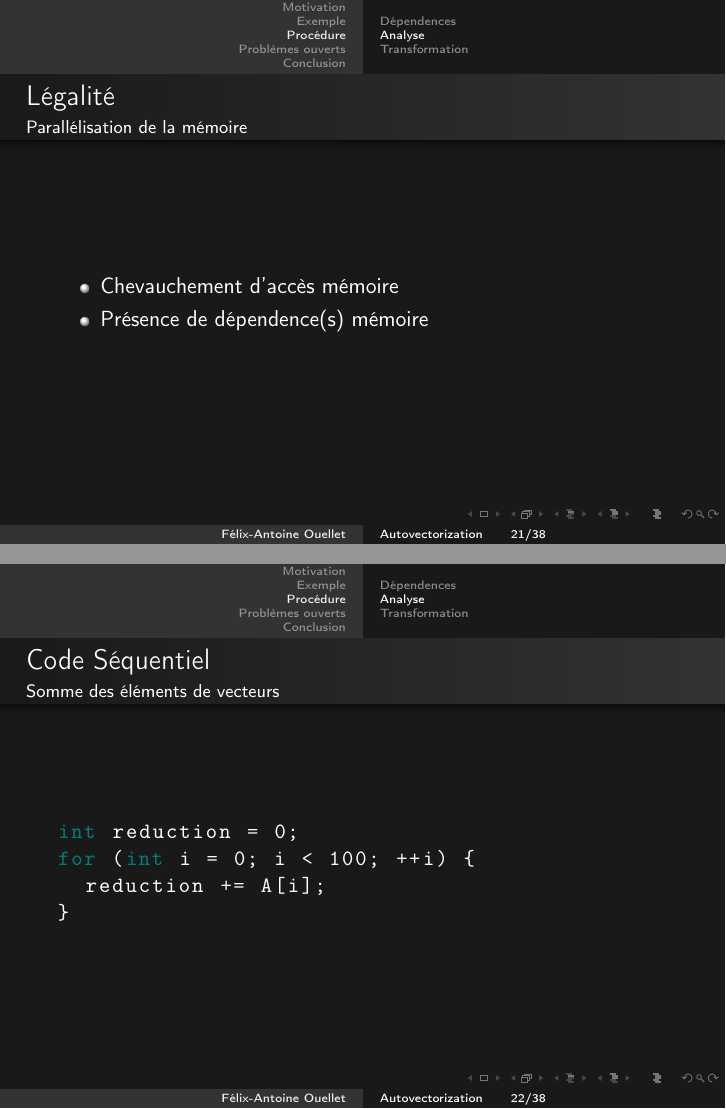
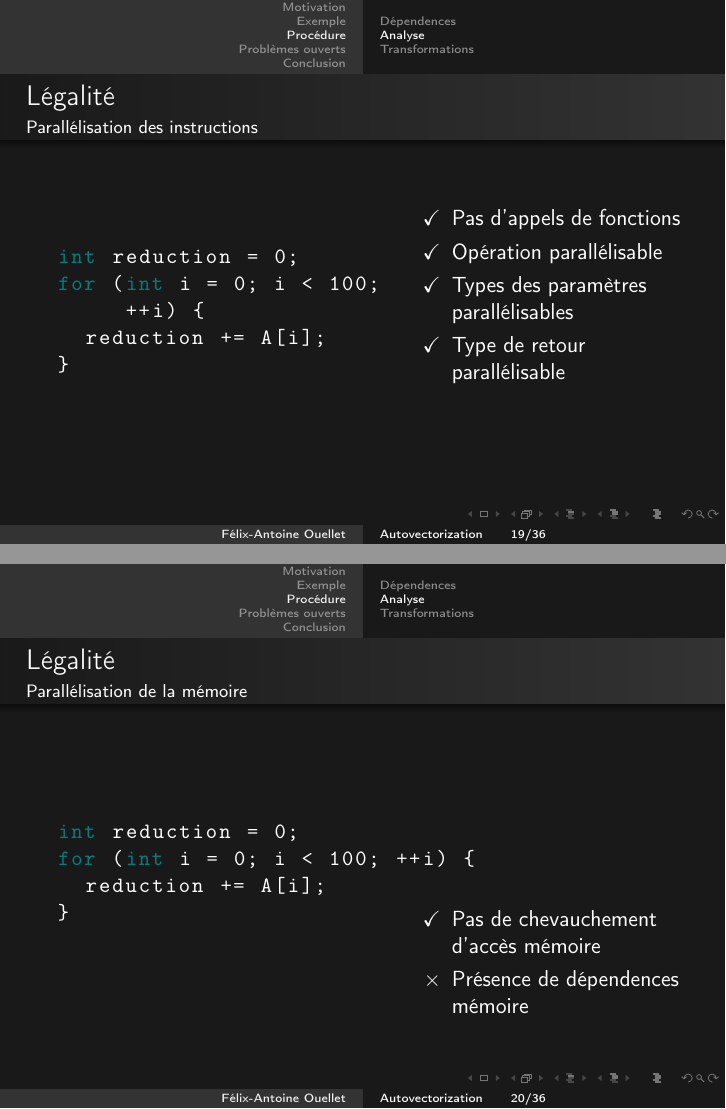
Before and after one commit to faouellet/Presentations, LaTeX slides (Vectorization/Vectorization.tex): pages 21 and 22 of 38 before the commit and pages 23 and 26 of 42 after it, joined at a grey line. Compiled offline with pdfLaTeX.

Commit message:
Vectorization finished

```diff
--- a/Vectorization/Vectorization.tex
+++ b/Vectorization/Vectorization.tex
@@ -10,6 +10,7 @@
 \usepackage[overlay,absolute]{textpos}
 \usepackage{tikz}
 \usetikzlibrary{arrows,shapes}
+\usepackage{amsfonts}
 
 
 \AtBeginSection[]
@@ -261,6 +260,22 @@ for (int i = 0; i < 100; ++i) {
 \end{frame}
 
 \subsection{Analyse}
-\begin{frame}
+\begin{frame}[fragile]
 \frametitle{Légalité}
 \framesubtitle{Parallélisation des instructions}
+\begin{lstlisting}
+int reduction = 0;
+for (int i = 0; i < 100;
+     ++i) {
+  reduction += A[i];
+}
+\end{lstlisting}
+
+\begin{textblock}{6}(9, 6)
+	\begin{itemize}
+	\item<2->[\checkmark] Pas d'appels de fonctions
+	\item<3->[\checkmark] Opération parallélisable
+	\item<4->[\checkmark] Types des paramètres parallélisables
+	\item<5->[\checkmark] Type de retour parallélisable
+	\end{itemize}
+\end{textblock}
@@ -273,8 +282,8 @@ for (int i = 0; i < 100; ++i) {
 \end{frame}
 
 \begin{frame}[fragile]
-\frametitle{Code Séquentiel}
-\framesubtitle{Somme des éléments de vecteurs}
+\frametitle{Légalité}
+\framesubtitle{Parallélisation de la mémoire}
 \begin{lstlisting}
 int reduction = 0;
 for (int i = 0; i < 100; ++i) {
@@ -285,22 +293,10 @@ for (int i = 0; i < 100; ++i) {
 
-\begin{frame}
-\frametitle{Légalité}
-\framesubtitle{Parallélisation de la mémoire}
-\begin{itemize}
-\item Chevauchement d'accès mémoire
-\item Présence de dépendence(s) mémoire
-\end{itemize}
-\end{frame}
-
-\begin{frame}[fragile]
-\frametitle{Code Séquentiel}
-\framesubtitle{Somme des éléments de vecteurs}
-\begin{lstlisting}
-int reduction = 0;
-for (int i = 0; i < 100; ++i) {
-  reduction += A[i];
-}
-\end{lstlisting}
+\begin{textblock}{6}(9, 10)
+	\begin{itemize}
+	\item<2->[\checkmark] Pas de chevauchement d'accès mémoire
+	\item<3->[$\times$] Présence de dépendences mémoire
+	\end{itemize}
+\end{textblock}
 \end{frame}
 
 \begin{frame}
@@ -327,7 +323,7 @@ for (int i = 0; i < 100; ++i) {
 \end{itemize}
 \end{frame}
 
-\subsection{Transformation}
+\subsection{Transformations}
 \begin{frame}
 \frametitle{Reconnaissance d'idiomes}
 \framesubtitle{Théorie}
```
Also changed, not shown: Vectorization/Vectorization.pdf, Vectorization/Vectorization.tex (23 more changed lines).
